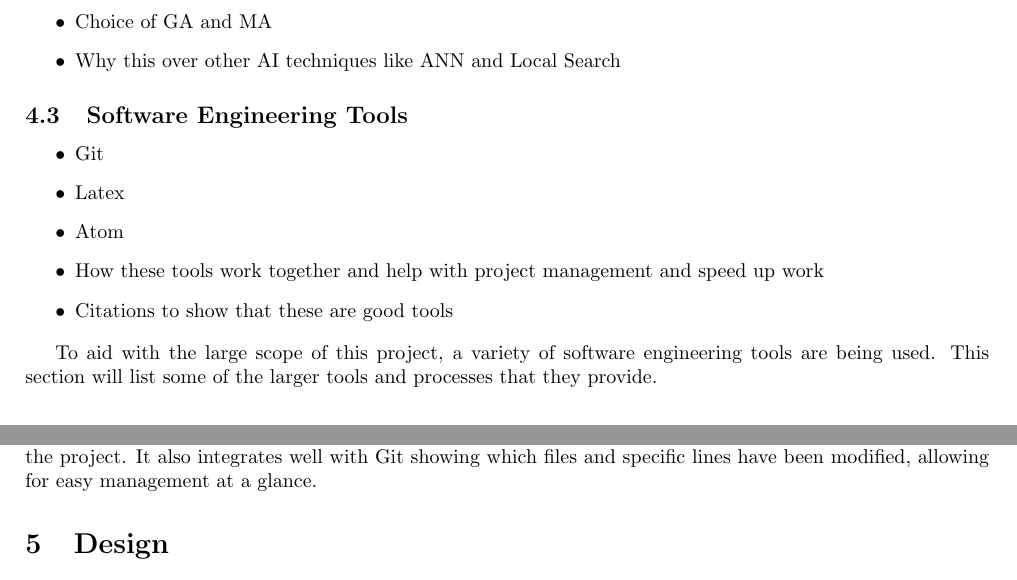
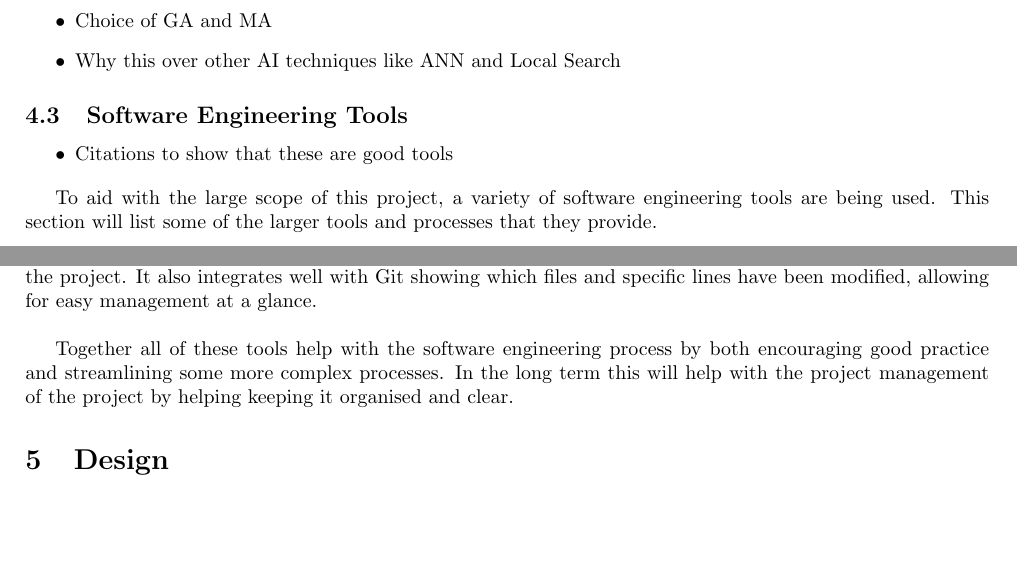
Before and after one commit to Kuldr/G53IDS-EA-Pokemon-Team-Building, a LaTeX document (Documentation/InterimReport/InterimReport.tex): two parts of pages 5 and 6 of 10, joined at a grey line, cut so that both start at the same text, the shorter picture padded with empty space. Compiled offline with pdfLaTeX.

Commit message:
Concluded software engineering tools

```diff
--- a/Documentation/InterimReport/InterimReport.tex
+++ b/Documentation/InterimReport/InterimReport.tex
@@ -165,10 +165,10 @@ Another method was Proportional Inheritance where `the average is weighted based
 \end{itemize}
 \subsection{Software Engineering Tools}
 \begin{itemize}
-    \item Git
-    \item Latex
-    \item Atom
-    \item How these tools work together and help with project management and speed up work
+    %\item Git
+    %\item Latex
+    %\item Atom
+    %\item How these tools work together and help with project management and speed up work
     \item Citations to show that these are good tools
 \end{itemize}
 \par
@@ -196,6 +196,9 @@ Both the code and the documentation are being written in a text editor called At
 The main use of Atom in this project is that it edit both the code and documentation simply by installing packages to recognise both languages.
 Additional packages have also been installed to allow for easy compilation and viewing of the LaTeX files and a project management system which will save the workspace for the various segments of the project.
 It also integrates well with Git showing which files and specific lines have been modified, allowing for easy management at a glance.
+\\ \par
+Together all of these tools help with the software engineering process by both encouraging good practice and streamlining some more complex processes.
+In the long term this will help with the project management of the project by helping keeping it organised and clear.
 
 \section{Design}
 \begin{itemize}
```
Also changed, not shown: Documentation/InterimReport/.latex/InterimReport.pdf, 3 other files.
